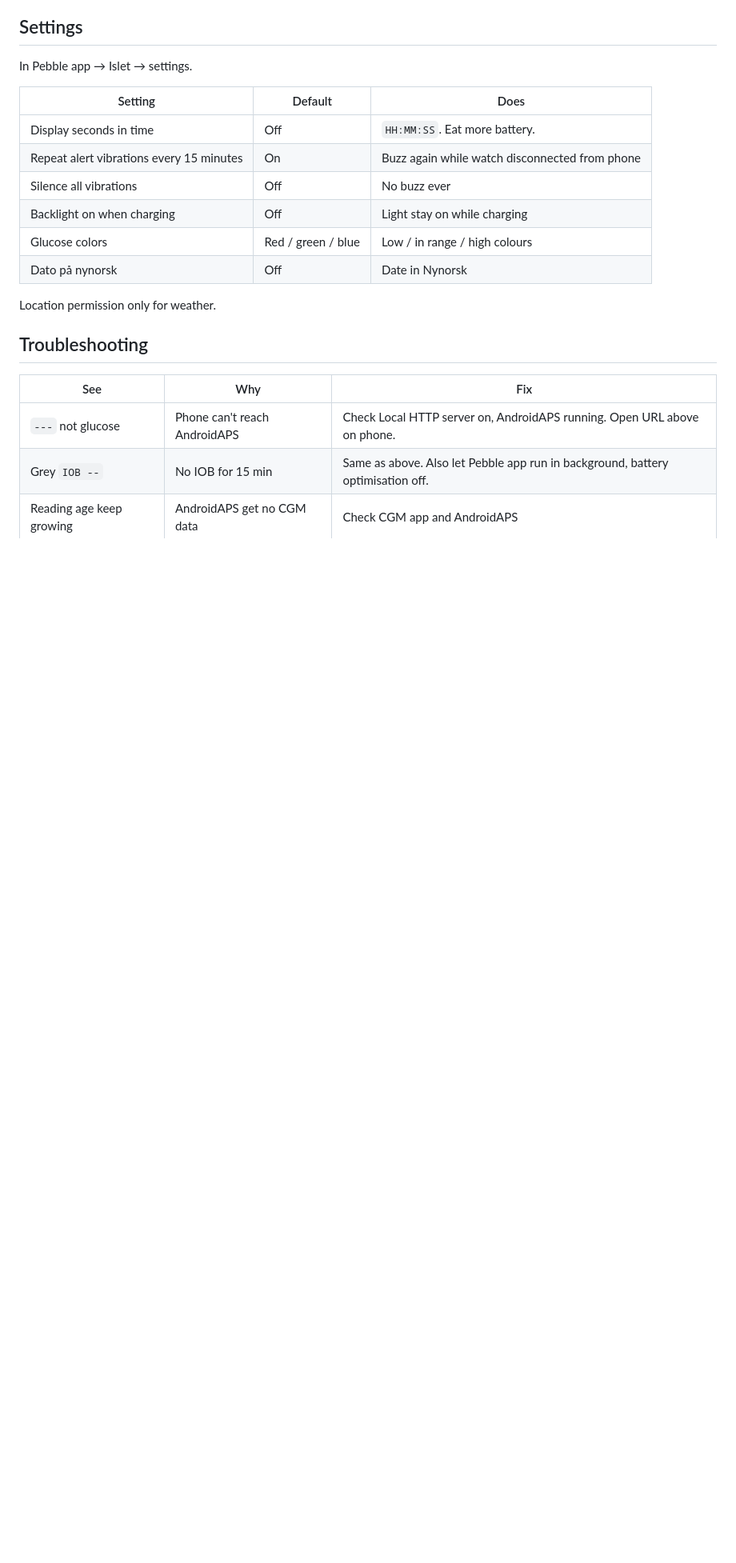
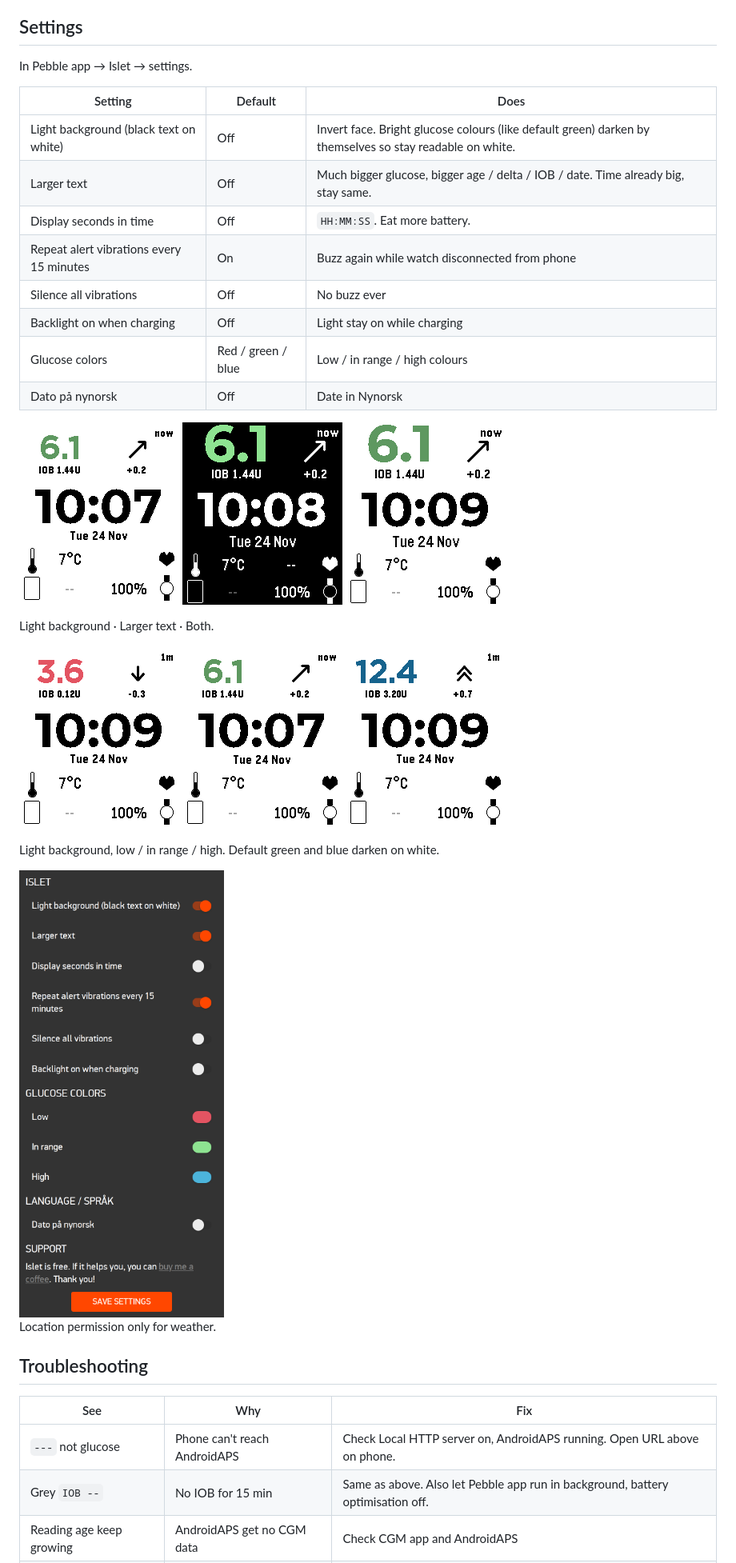
Before and after one commit to petrepa/islet-pebble, a Markdown page: docs/usage.md, the part around the change. Shown at 80% size. Drawn GitHub-style; pictures changed too: docs/emery_screenshot_large.png (added), docs/emery_screenshot_light.png (added), docs/emery_screenshot_light_high.png (added); blank space fills up the shorter version.

```diff
--- a/docs/usage.md
+++ b/docs/usage.md
@@ -33,12 +33,32 @@ In Pebble app → Islet → settings.
 
 | Setting | Default | Does |
 |---|---|---|
+| Light background (black text on white) | Off | Invert face. Bright glucose colours (like default green) darken by themselves so stay readable on white. |
+| Larger text | Off | Much bigger glucose, bigger age / delta / IOB / date. Time already big, stay same. |
 | Display seconds in time | Off | `HH:MM:SS`. Eat more battery. |
 | Repeat alert vibrations every 15 minutes | On | Buzz again while watch disconnected from phone |
 | Silence all vibrations | Off | No buzz ever |
 | Backlight on when charging | Off | Light stay on while charging |
 | Glucose colors | Red / green / blue | Low / in range / high colours |
 | Dato på nynorsk | Off | Date in Nynorsk |
+
+<p>
+  <img src="emery_screenshot_light.png" width="200" alt="Light background">
+  <img src="emery_screenshot_large.png" width="200" alt="Larger text">
+  <img src="emery_screenshot_light_large.png" width="200" alt="Light background and larger text">
+</p>
+
+Light background · Larger text · Both.
+
+<p>
+  <img src="emery_screenshot_light_low.png" width="200" alt="Light background, low: 3.6 mmol/L in red">
+  <img src="emery_screenshot_light.png" width="200" alt="Light background, in range: 6.1 mmol/L in darkened green">
+  <img src="emery_screenshot_light_high.png" width="200" alt="Light background, high: 12.4 mmol/L in darkened blue">
+</p>
+
+Light background, low / in range / high. Default green and blue darken on white.
+
+<img src="settings_page.png" width="300" alt="Settings page with Light background and Larger text toggles">
 
 Location permission only for weather.
 
```
Also changed, not shown: README.md (+5 -1 lines), docs/development.md (+2 -0 lines).
